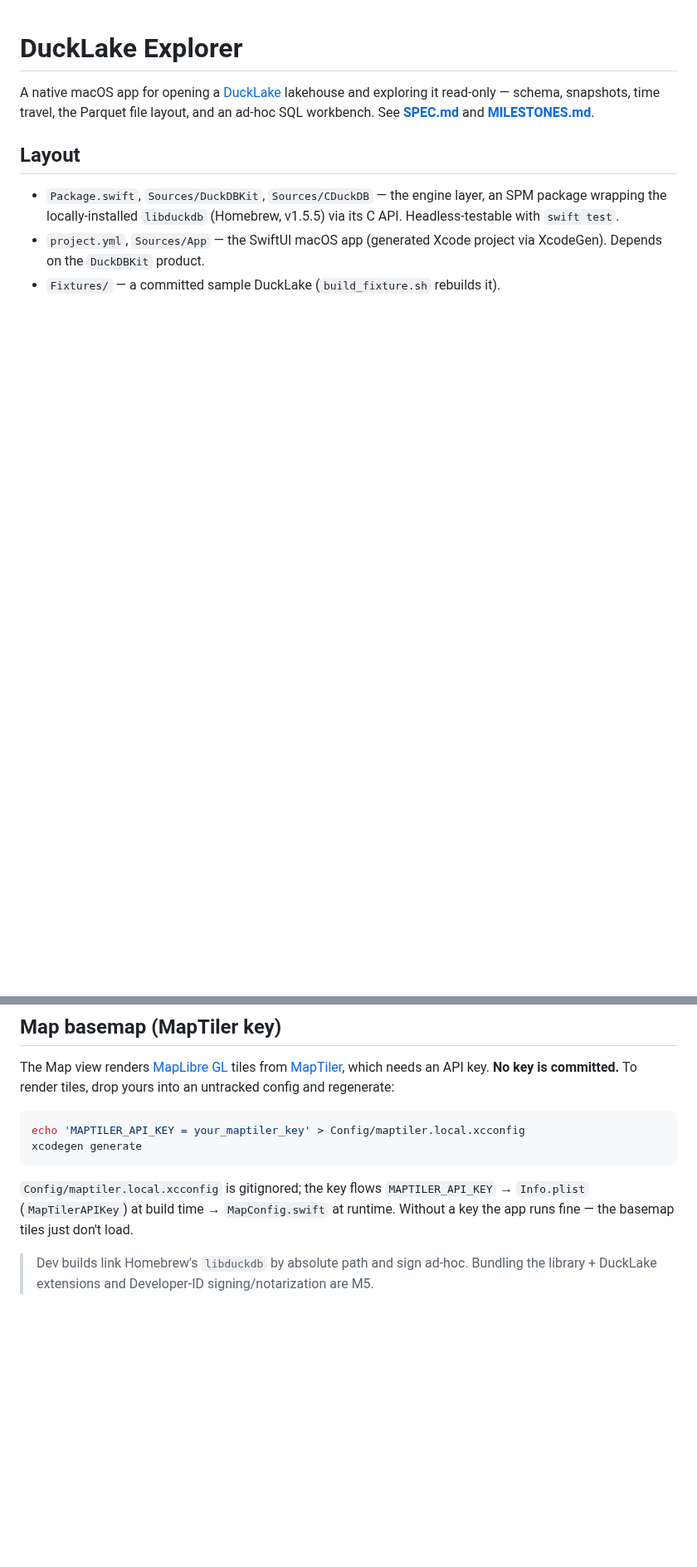
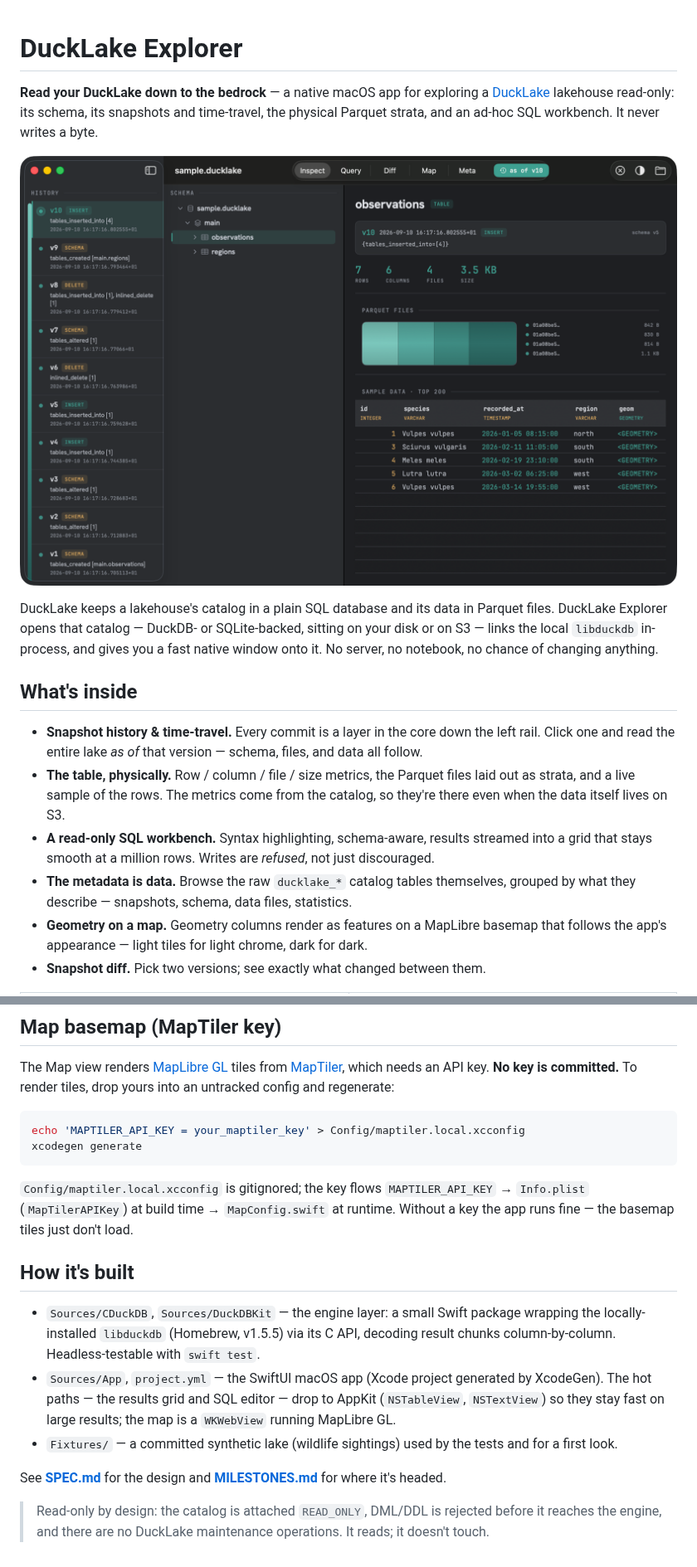
Before and after one commit to tbbuck/Ducklake-Explorer, a Markdown page: README.md, 2 parts joined by grey strips. Shown at 83% size. Rendered like a GitHub page; pictures changed too: docs/inspect.png (added); blank space fills up the shorter version.

Commit message:
Rewrite the README with screenshots
Reframe the README around what the app is and shows, with six
screenshots taken against the synthetic fixture (dummy wildlife data) in
docs/: the core-sample inspector, SQL workbench, geometry map, metadata
mode, and a light/dark pair. Keep the build, MapTiler, and architecture
notes.

Co-Authored-By: Claude Opus 4.8 <noreply@anthropic.com>
Claude-Session: https://claude.ai/code/session_01ShycqJXnrf1j3z5sjzSDob

````diff
--- a/README.md
+++ b/README.md
@@ -1,14 +1,29 @@
 # DuckLake Explorer
 
-A native macOS app for opening a [DuckLake](https://ducklake.select) lakehouse and
-exploring it read-only — schema, snapshots, time travel, the Parquet file layout, and
-an ad-hoc SQL workbench. See **[SPEC.md](./SPEC.md)** and **[MILESTONES.md](./MILESTONES.md)**.
+**Read your DuckLake down to the bedrock** — a native macOS app for exploring a
+[DuckLake](https://ducklake.select) lakehouse read-only: its schema, its snapshots and
+time-travel, the physical Parquet strata, and an ad-hoc SQL workbench. It never writes a byte.
 
-## Layout
+![The table inspector: snapshot history down the left, the schema tree, and — for the selected
+table — its metrics, the Parquet files drawn as strata, and a typed preview of the data.](docs/inspect.png)
 
-- `Package.swift`, `Sources/DuckDBKit`, `Sources/CDuckDB` — the engine layer, an SPM
-  package wrapping the locally-installed `libduckdb` (Homebrew, v1.5.5) via its C API.
-  Headless-testable with `swift test`.
-- `project.yml`, `Sources/App` — the SwiftUI macOS app (generated Xcode project via
-  XcodeGen). Depends on the `DuckDBKit` product.
-- `Fixtures/` — a committed sample DuckLake (`build_fixture.sh` rebuilds it).
+DuckLake keeps a lakehouse's catalog in a plain SQL database and its data in Parquet files.
+DuckLake Explorer opens that catalog — DuckDB- or SQLite-backed, sitting on your disk or on S3 —
+links the local `libduckdb` in-process, and gives you a fast native window onto it. No server,
+no notebook, no chance of changing anything.
+
+## What's inside
+
+- **Snapshot history & time-travel.** Every commit is a layer in the core down the left rail.
+  Click one and read the entire lake *as of* that version — schema, files, and data all follow.
+- **The table, physically.** Row / column / file / size metrics, the Parquet files laid out as
+  strata, and a live sample of the rows. The metrics come from the catalog, so they're there
+  even when the data itself lives on S3.
+- **A read-only SQL workbench.** Syntax highlighting, schema-aware, results streamed into a grid
+  that stays smooth at a million rows. Writes are *refused*, not just discouraged.
+- **The metadata is data.** Browse the raw `ducklake_*` catalog tables themselves, grouped by
+  what they describe — snapshots, schema, data files, statistics.
+- **Geometry on a map.** Geometry columns render as features on a MapLibre basemap that
+  follows the app's appearance — light tiles for light chrome, dark for dark.
+- **Snapshot diff.** Pick two versions; see exactly what changed between them.
+
@@ -45,8 +88,22 @@ xcodegen generate
 ```
 
 `Config/maptiler.local.xcconfig` is gitignored; the key flows `MAPTILER_API_KEY` →
-`Info.plist` (`MapTilerAPIKey`) at build time → `MapConfig.swift` at runtime. Without a key
-the app runs fine — the basemap tiles just don't load.
+`Info.plist` (`MapTilerAPIKey`) at build time → `MapConfig.swift` at runtime. Without a key the
+app runs fine — the basemap tiles just don't load.
 
-> Dev builds link Homebrew's `libduckdb` by absolute path and sign ad-hoc. Bundling the
-> library + DuckLake extensions and Developer-ID signing/notarization are M5.
+## How it's built
+
+- `Sources/CDuckDB`, `Sources/DuckDBKit` — the engine layer: a small Swift package wrapping the
+  locally-installed `libduckdb` (Homebrew, v1.5.5) via its C API, decoding result chunks
+  column-by-column. Headless-testable with `swift test`.
+- `Sources/App`, `project.yml` — the SwiftUI macOS app (Xcode project generated by XcodeGen).
+  The hot paths — the results grid and SQL editor — drop to AppKit (`NSTableView`, `NSTextView`)
+  so they stay fast on large results; the map is a `WKWebView` running MapLibre GL.
+- `Fixtures/` — a committed synthetic lake (wildlife sightings) used by the tests and for a
+  first look.
+
+See **[SPEC.md](./SPEC.md)** for the design and **[MILESTONES.md](./MILESTONES.md)** for where
+it's headed.
+
+> Read-only by design: the catalog is attached `READ_ONLY`, DML/DDL is rejected before it
+> reaches the engine, and there are no DuckLake maintenance operations. It reads; it doesn't touch.
````
Also changed, not shown: other parts of README.md (+31 -3 lines), docs/inspect-light.png (added), docs/map-light.png (added), docs/map.png (added), docs/meta.png (added), docs/query.png (added).
